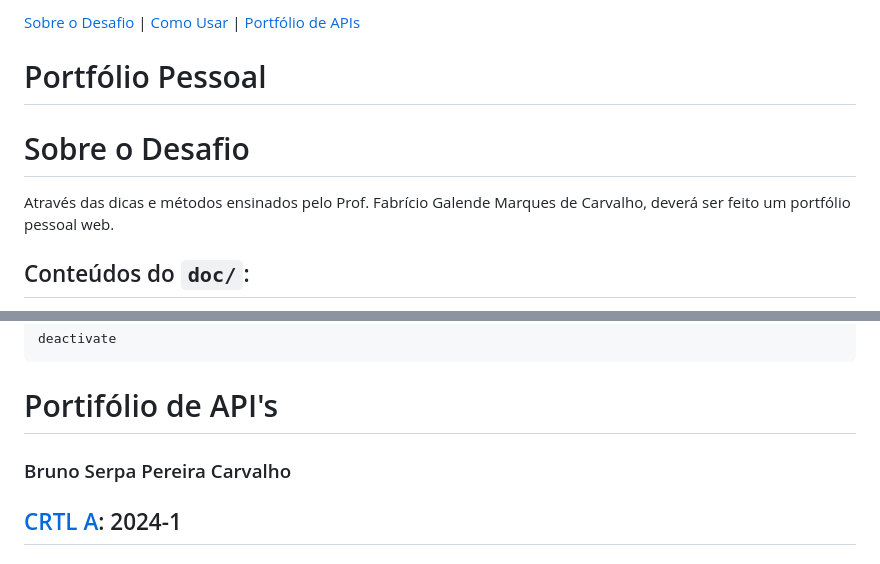
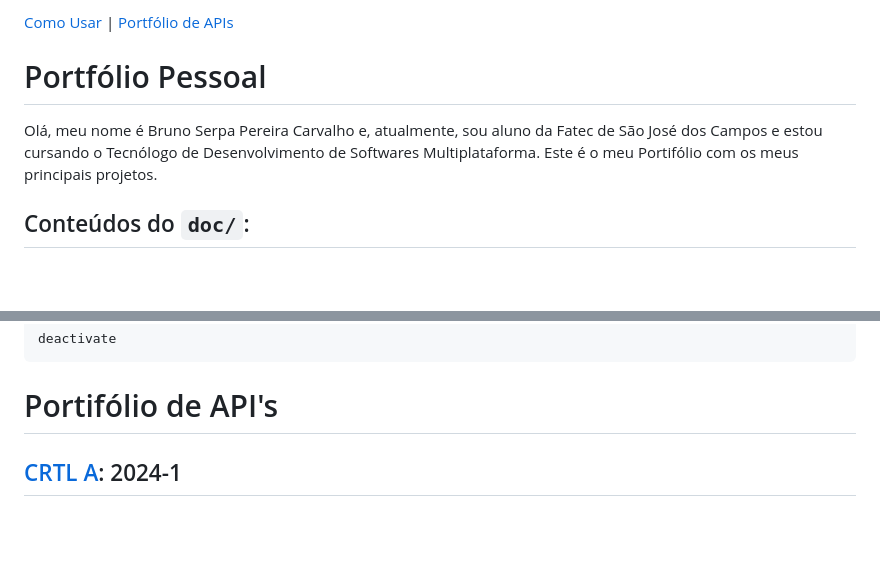
Before and after one commit to BrunoSerpa/Portifolio_DD, a Markdown page: README.md, 2 parts joined by grey strips. GitHub-like rendering; blank space fills up the shorter version.

Commit message:
Inseri a minha apresentação

```diff
--- a/README.md
+++ b/README.md
@@ -1,12 +1,8 @@
-[Sobre o Desafio](#sobre) | [Como Usar](#comoUsar) | [Portfólio de APIs](#portfolioAPIs)
+[Como Usar](#comoUsar) | [Portfólio de APIs](#portfolioAPIs)
 
 # Portfólio Pessoal
 
-<span id="sobre"></span>
-
-# Sobre o Desafio
-
-Através das dicas e métodos ensinados pelo Prof. Fabrício Galende Marques de Carvalho, deverá ser feito um portfólio pessoal web.
+Olá, meu nome é Bruno Serpa Pereira Carvalho e, atualmente, sou aluno da Fatec de São José dos Campos e estou cursando o Tecnólogo de Desenvolvimento de Softwares Multiplataforma. Este é o meu Portifólio com os meus principais projetos.
 
 ## Conteúdos do `doc/`:
 - Wireframe: O protótipo do site
@@ -59,7 +55,6 @@ deactivate
 <span id="portfolioAPIs"></span>
 
 # Portifólio de API's
-### Bruno Serpa Pereira Carvalho
 
 ## [CRTL A](https://github.com/equipe-javali/API_3): 2024-1
 
```
